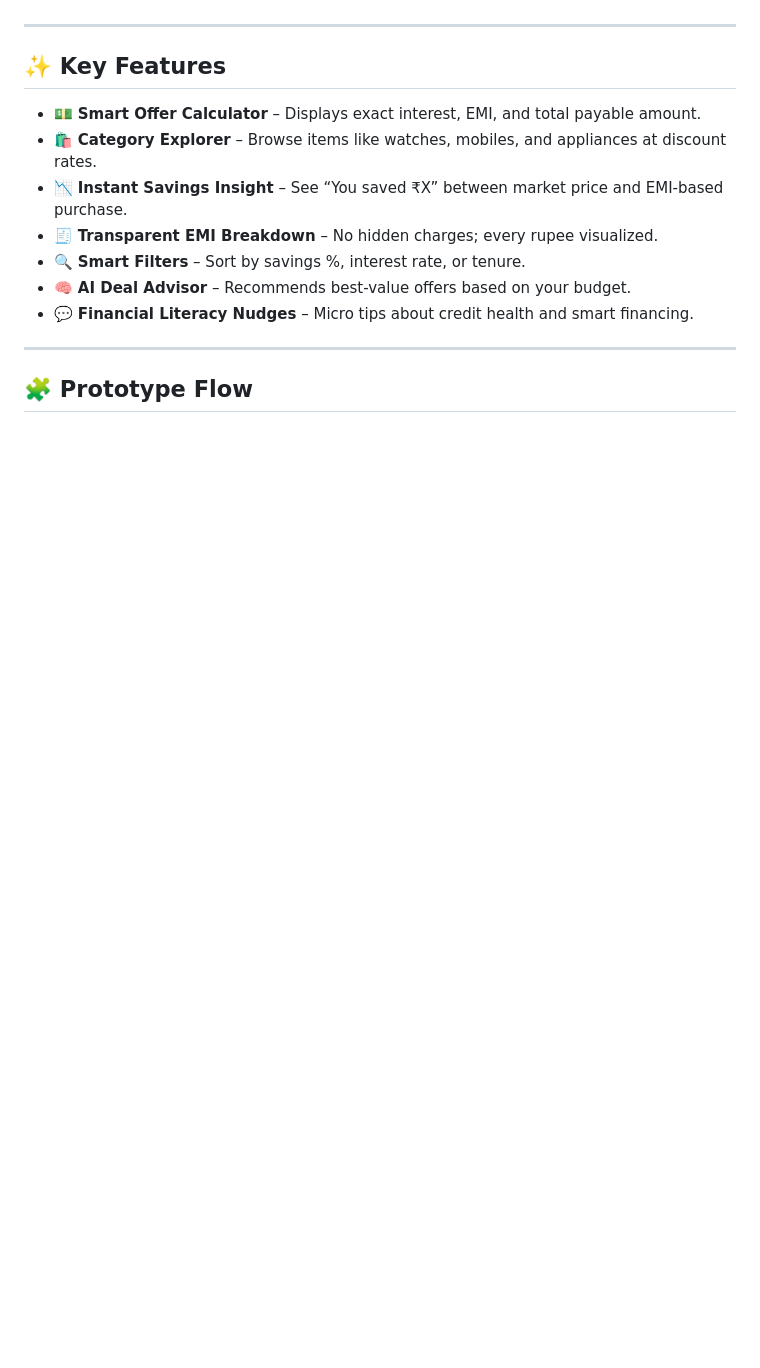
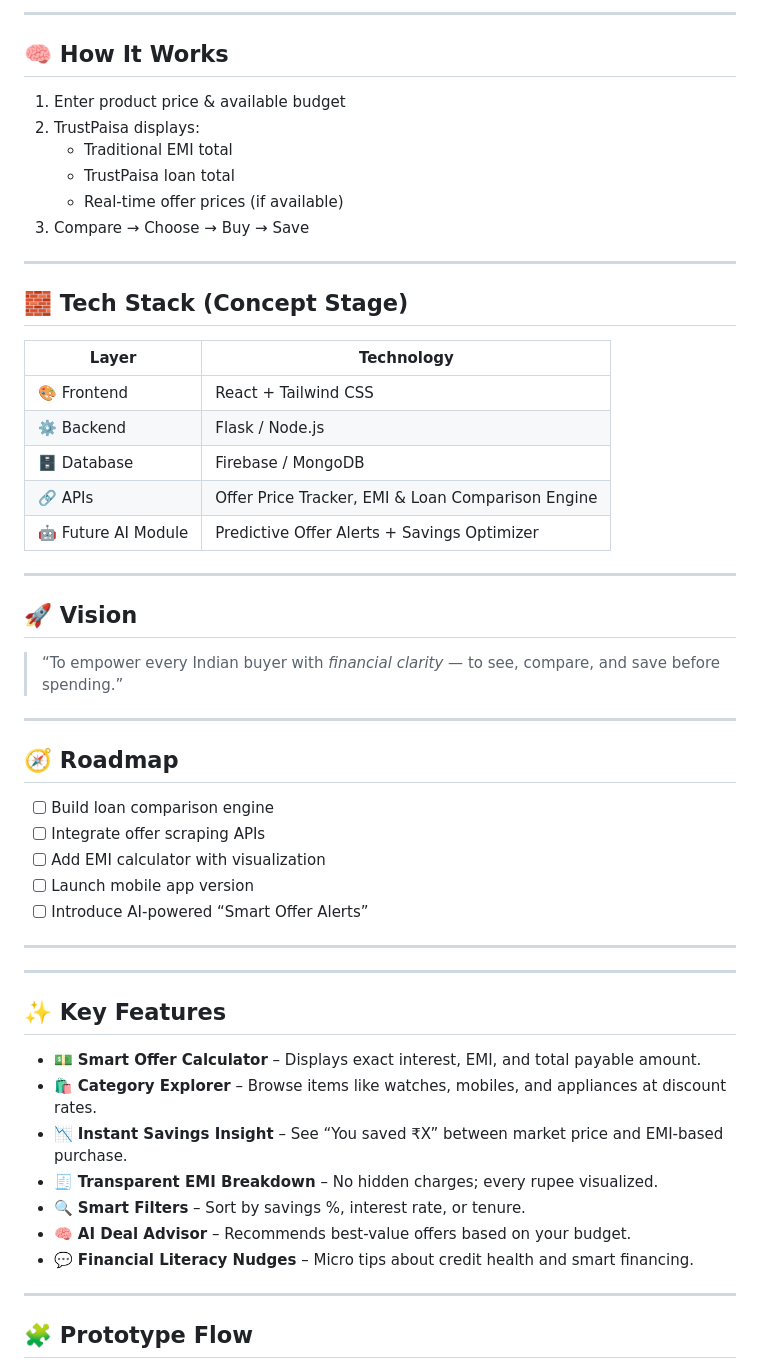
Before and after one commit to Raguram-N/Trustpaisa-Smart-Savings, a Markdown page: README.md, the part around the change printed below. GitHub-like rendering; blank space fills up the shorter version.

```diff
--- a/README.md
+++ b/README.md
@@ -33,3 +88,43 @@ A **smart offer and EMI intelligence platform** that visualizes your *actual sav
+---
+
+## 🧠 How It Works
+
+1. Enter product price & available budget
+2. TrustPaisa displays:
+   - Traditional EMI total
+   - TrustPaisa loan total
+   - Real-time offer prices (if available)
+3. Compare → Choose → Buy → Save
+
+---
+
+## 🧱 Tech Stack (Concept Stage)
+
+| Layer | Technology |
+|--------|-------------|
+| 🎨 Frontend | React + Tailwind CSS |
+| ⚙️ Backend | Flask / Node.js |
+| 🗄️ Database | Firebase / MongoDB |
+| 🔗 APIs | Offer Price Tracker, EMI & Loan Comparison Engine |
+| 🤖 Future AI Module | Predictive Offer Alerts + Savings Optimizer |
+
+---
+
+## 🚀 Vision
+
+> “To empower every Indian buyer with *financial clarity* — to see, compare, and save before spending.”
+
+---
+
+## 🧭 Roadmap
+
+- [ ] Build loan comparison engine
+- [ ] Integrate offer scraping APIs
+- [ ] Add EMI calculator with visualization
+- [ ] Launch mobile app version
+- [ ] Introduce AI-powered “Smart Offer Alerts”
+
+---
 
 ---
 
```
Also changed, not shown: other parts of README.md (+62 -7 lines).
